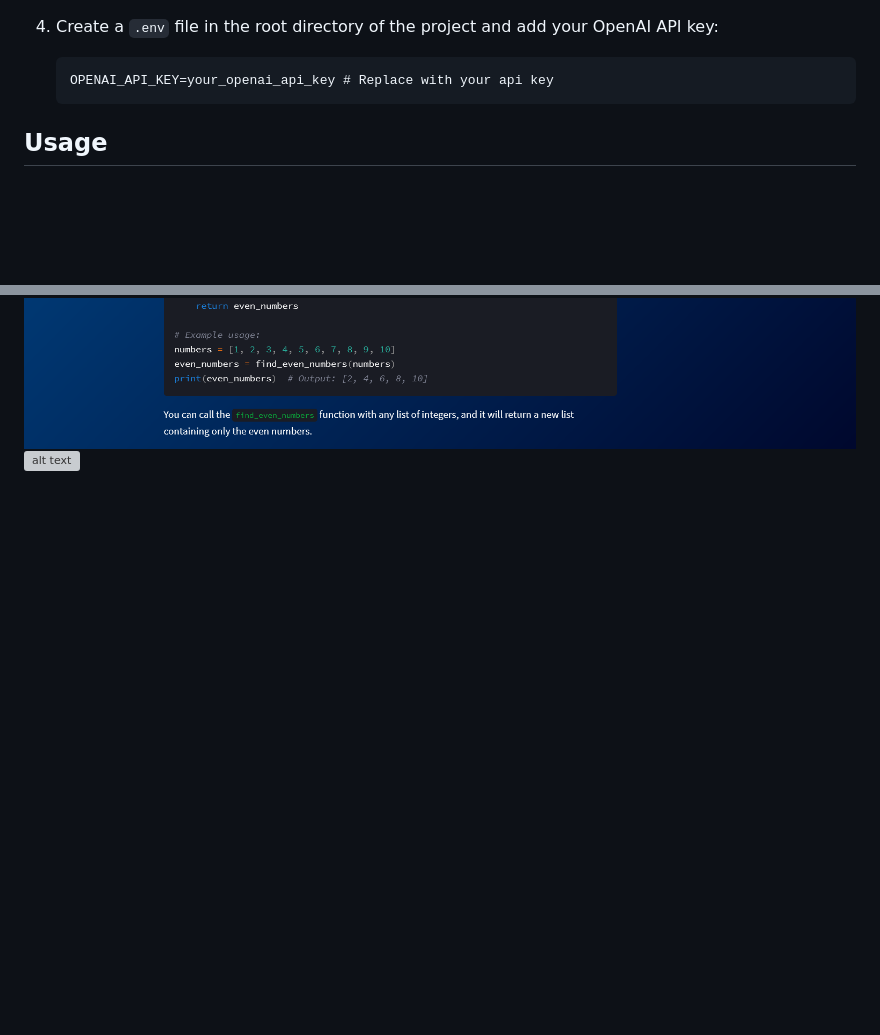
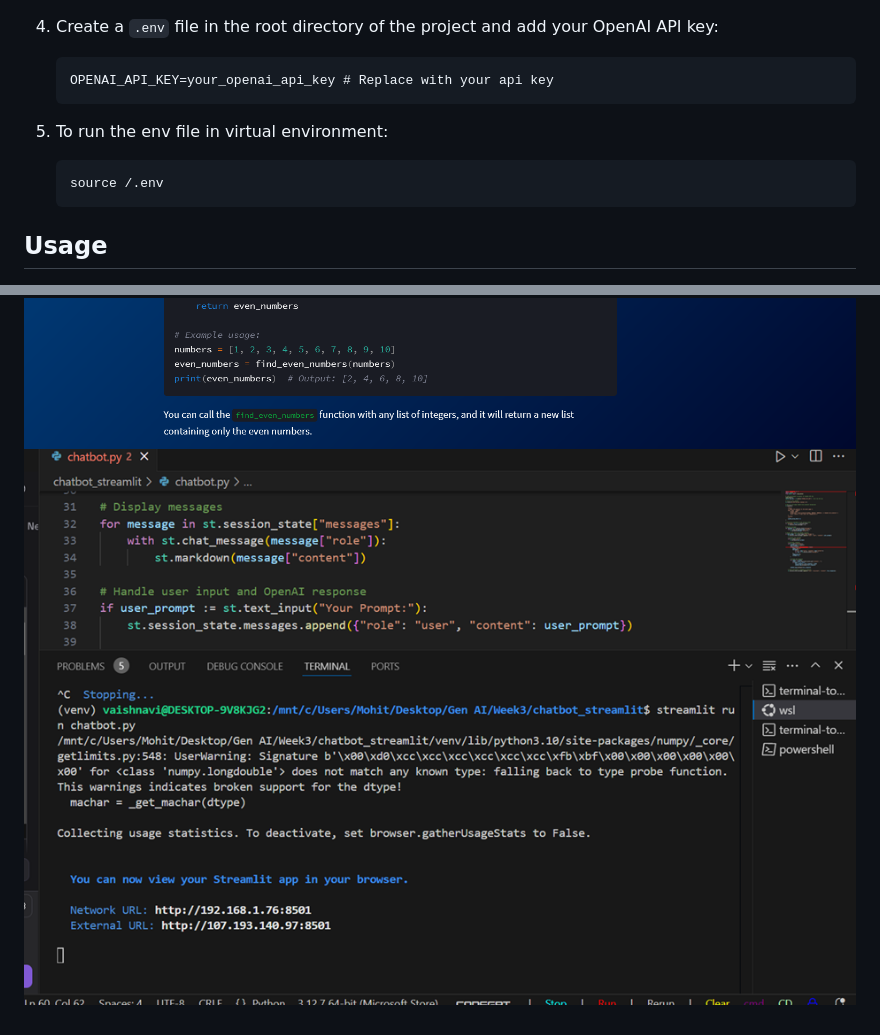
Before and after one commit to vaishnavi477/Machine-Learning, a Markdown page: ReadMe/README.md, 2 parts joined by grey strips. Drawn GitHub-style; blank space fills up the shorter version; grey boxes are pictures that could not be loaded.

````diff
--- a/ReadMe/README.md
+++ b/ReadMe/README.md
@@ -36,6 +36,11 @@ Before running the application, ensure you have the following:
 4. Create a `.env` file in the root directory of the project and add your OpenAI API key:
    ```
    OPENAI_API_KEY=your_openai_api_key # Replace with your api key
+   ```
+
+5. To run the env file in virtual environment:
+   ```bash
+   source /.env
    ```
 
 ## Usage
@@ -91,4 +96,4 @@ For any queries, feel free to reach out to the project maintainer at vpatil29306
 
 ![alt text](Execution_1.png)
 ![alt text](Execution_2.png)
-![alt text](Code.png)
+![alt text](Execution_3.png)
````
Also changed, not shown: other parts of ReadMe/README.md (+1 -1 lines).
